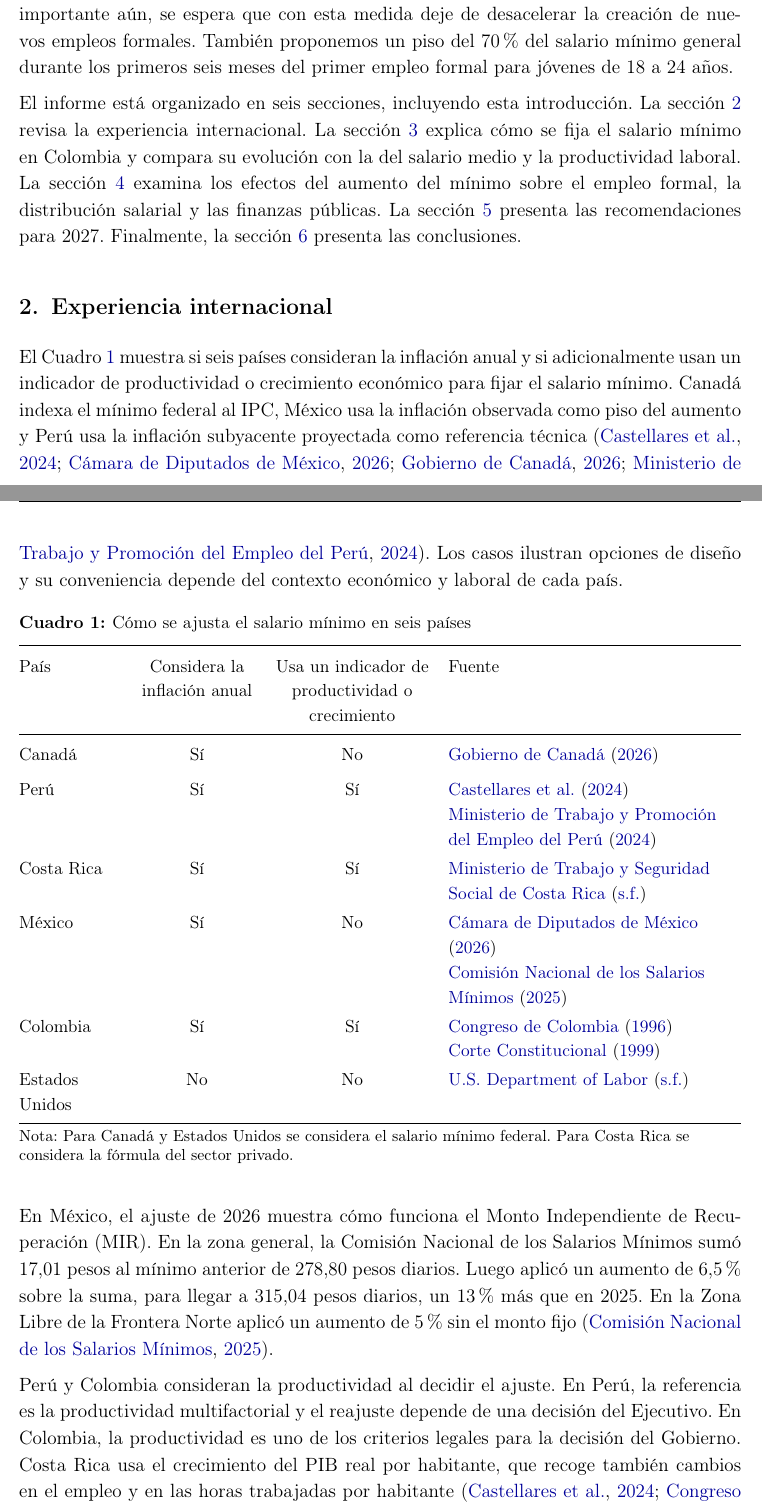
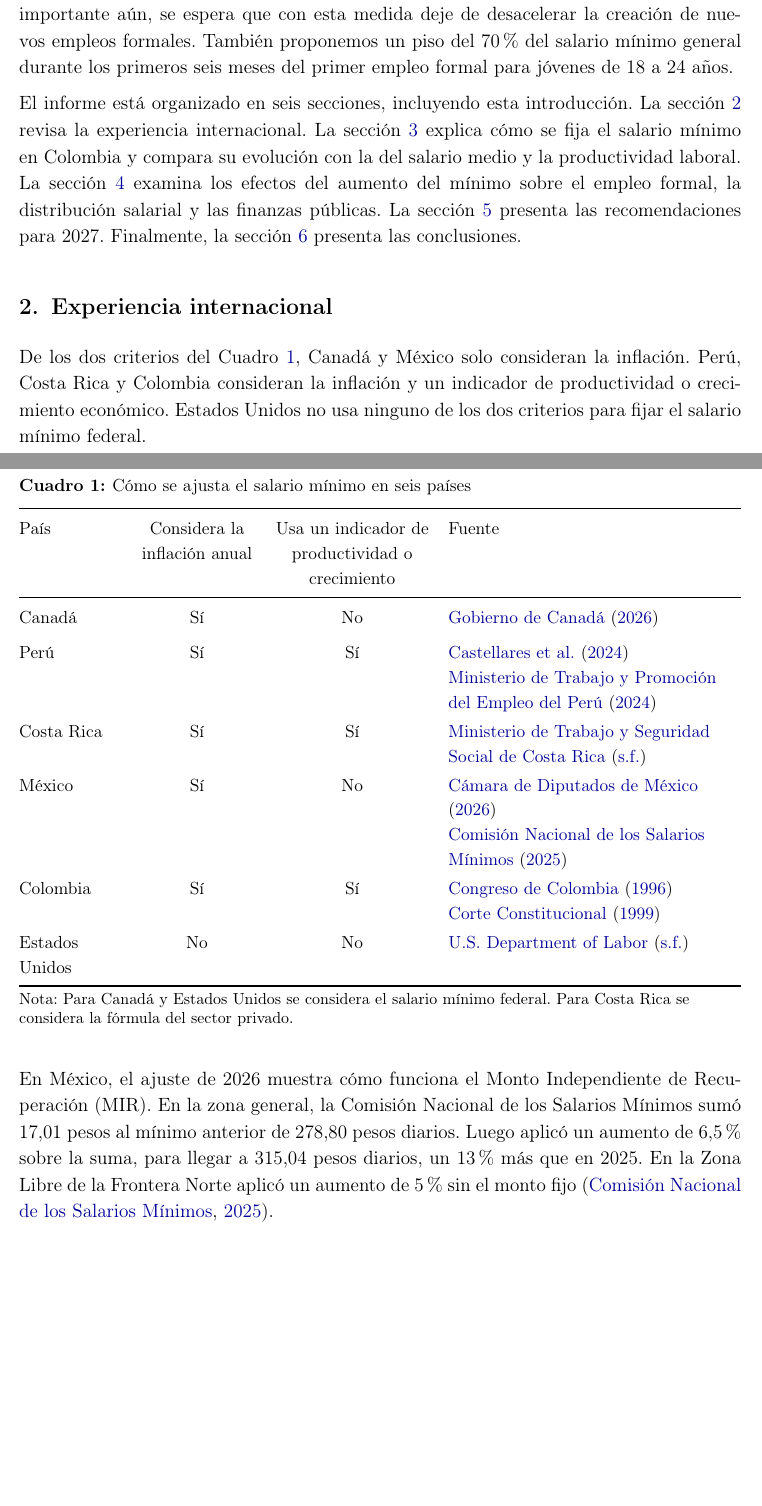
Before and after one commit to oliverpardo1979/Informe-CJC-SM, a LaTeX document (main.tex, which reads Paper/sections/Criterios.tex): two parts of pages 3 and 4 of 19, joined at a grey line, cut so that both start at the same text, the shorter picture padded with empty space. Compiled offline with pdfLaTeX.

Commit message:
Simplifica la descripción del Cuadro 1

```diff
--- a/Paper/sections/Criterios.tex
+++ b/Paper/sections/Criterios.tex
@@ -3,7 +3,7 @@
 
 %La revisión comparada del CJC distingue la suficiencia del nivel salarial de su actualización periódica. La primera considera las necesidades del hogar. La segunda incorpora los precios y la capacidad productiva. Una recuperación extraordinaria del nivel también requiere evaluar su efecto sobre la contratación \citep{orozcoRevision,oitNecesidades,oitFactores}.
 
-El Cuadro~\ref{tab:reglas} muestra si seis países consideran la inflación anual y si adicionalmente usan un indicador de productividad o crecimiento económico para fijar el salario mínimo. Canadá indexa el mínimo federal al IPC, México usa la inflación observada como piso del aumento y Perú usa la inflación subyacente proyectada como referencia técnica \citep{canada,mexicoLeyLaboral,peru,peruReajuste2025}. Los casos ilustran opciones de diseño y su conveniencia depende del contexto económico y laboral de cada país.
+De los dos criterios del Cuadro~\ref{tab:reglas}, Canadá y México solo consideran la inflación. Perú, Costa Rica y Colombia consideran la inflación y un indicador de productividad o crecimiento económico. Estados Unidos no usa ninguno de los dos criterios para fijar el salario mínimo federal.
 
 \begin{table}[H]
 \centering\small
@@ -27,8 +27,6 @@ Estados Unidos & No & No & \citet{eeuu}\\
 
 En México, el ajuste de 2026 muestra cómo funciona el Monto Independiente de Recuperación (MIR). En la zona general, la Comisión Nacional de los Salarios Mínimos sumó 17,01 pesos al mínimo anterior de 278,80 pesos diarios. Luego aplicó un aumento de 6,5\% sobre la suma, para llegar a 315,04 pesos diarios, un 13\% más que en 2025. En la Zona Libre de la Frontera Norte aplicó un aumento de 5\% sin el monto fijo \citep{mexico}.
 
-Perú y Colombia consideran la productividad al decidir el ajuste. En Perú, la referencia es la productividad multifactorial y el reajuste depende de una decisión del Ejecutivo. En Colombia, la productividad es uno de los criterios legales para la decisión del Gobierno. Costa Rica usa el crecimiento del PIB real por habitante, que recoge también cambios en el empleo y en las horas trabajadas por habitante \citep{peru,peruReajuste2025,ley278,c815,costarica}.
-
 \Needspace{24\baselineskip}
 Texas adopta el mínimo federal, que se mantuvo en US\$7,25 por hora entre 2010 y 2025. En ese periodo, la mediana del salario nominal por hora de los asalariados públicos y privados del estado pasó de US\$14,24 a US\$24,31, un aumento de 70,7\% (Figura~\ref{fig:texas}) \citep{epiTexas,eeuu,texasMinimo}.
 
```
